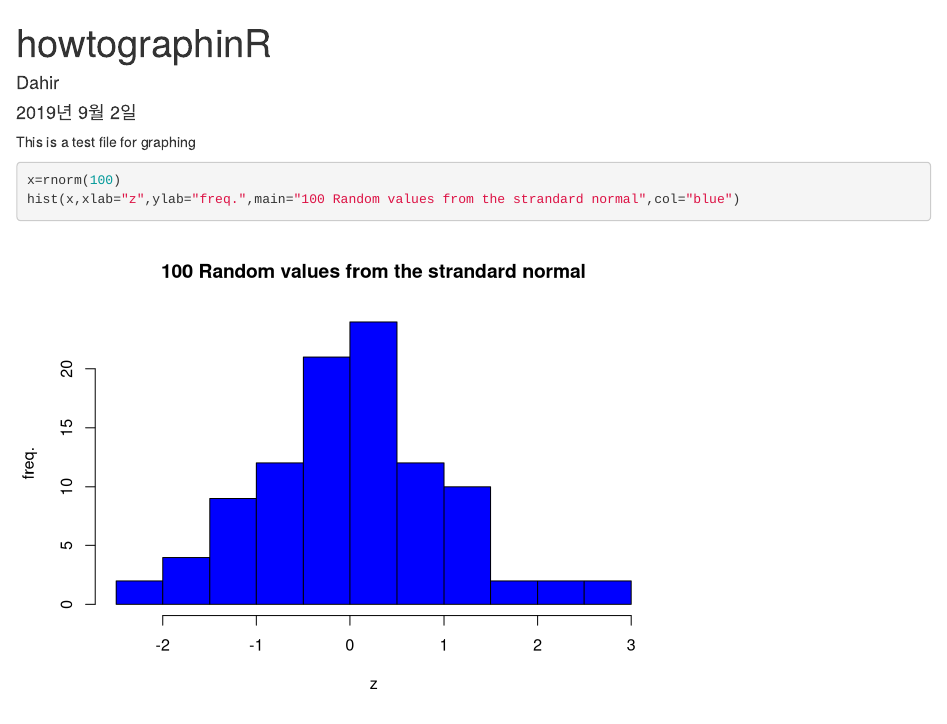
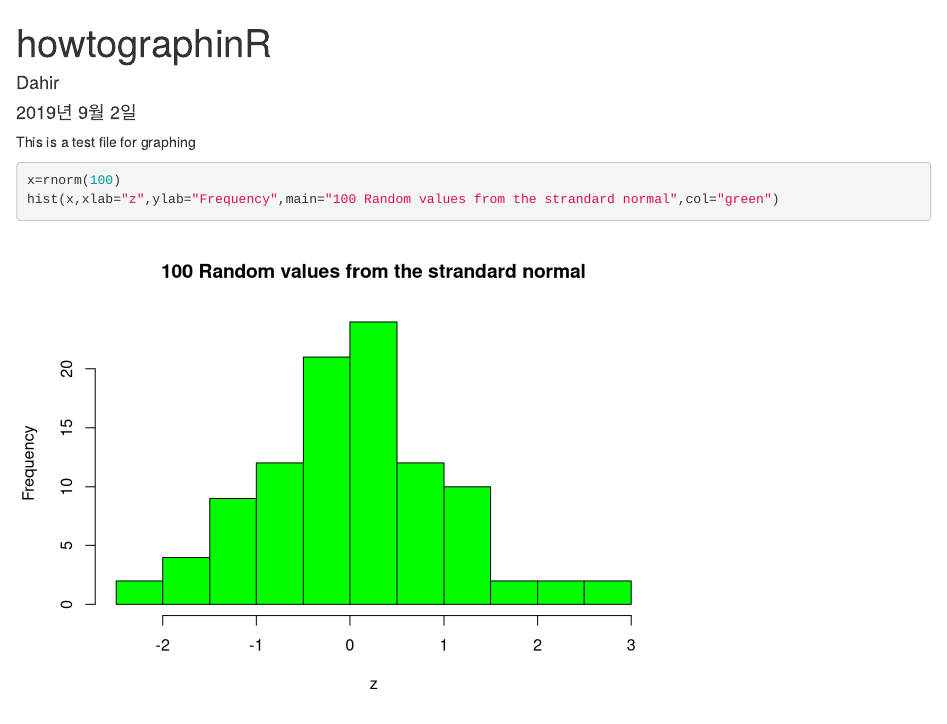
Before and after one commit to ducale114/howtographinR, an R Markdown document (histogram.Rmd): the page in a window 1100 px wide, from its top. Rendered offline with R 4.5, knitr and Pandoc, with nearby package versions; code that draws random numbers runs with fixed seeds of ours.

Commit message:
my commit

````diff
--- a/histogram.Rmd
+++ b/histogram.Rmd
@@ -8,7 +8,7 @@ output: html_document
 This is a test file for graphing
 ```{r}
 x=rnorm(100)
-hist(x,xlab="z",ylab="freq.",main="100 Random values from the strandard normal",col="blue")
+hist(x,xlab="z",ylab="Frequency",main="100 Random values from the strandard normal",col="green")
 
 
 ```
````
